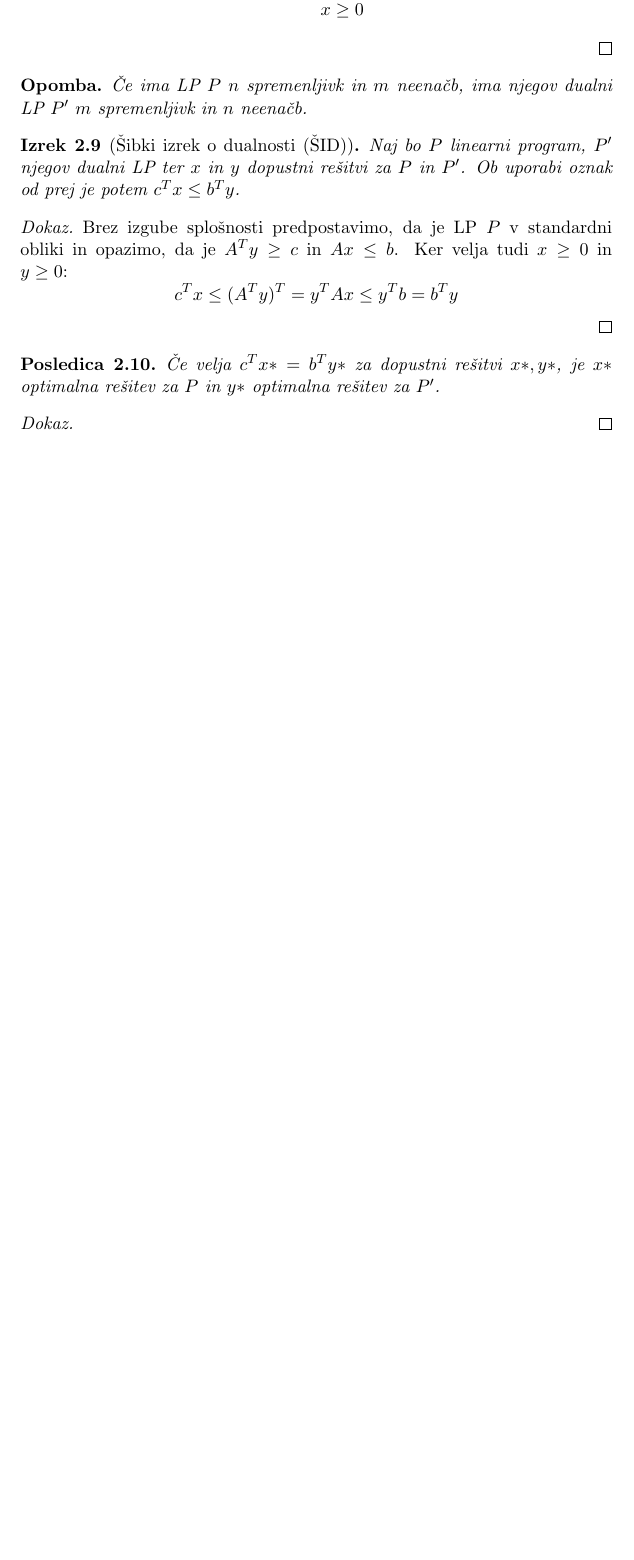
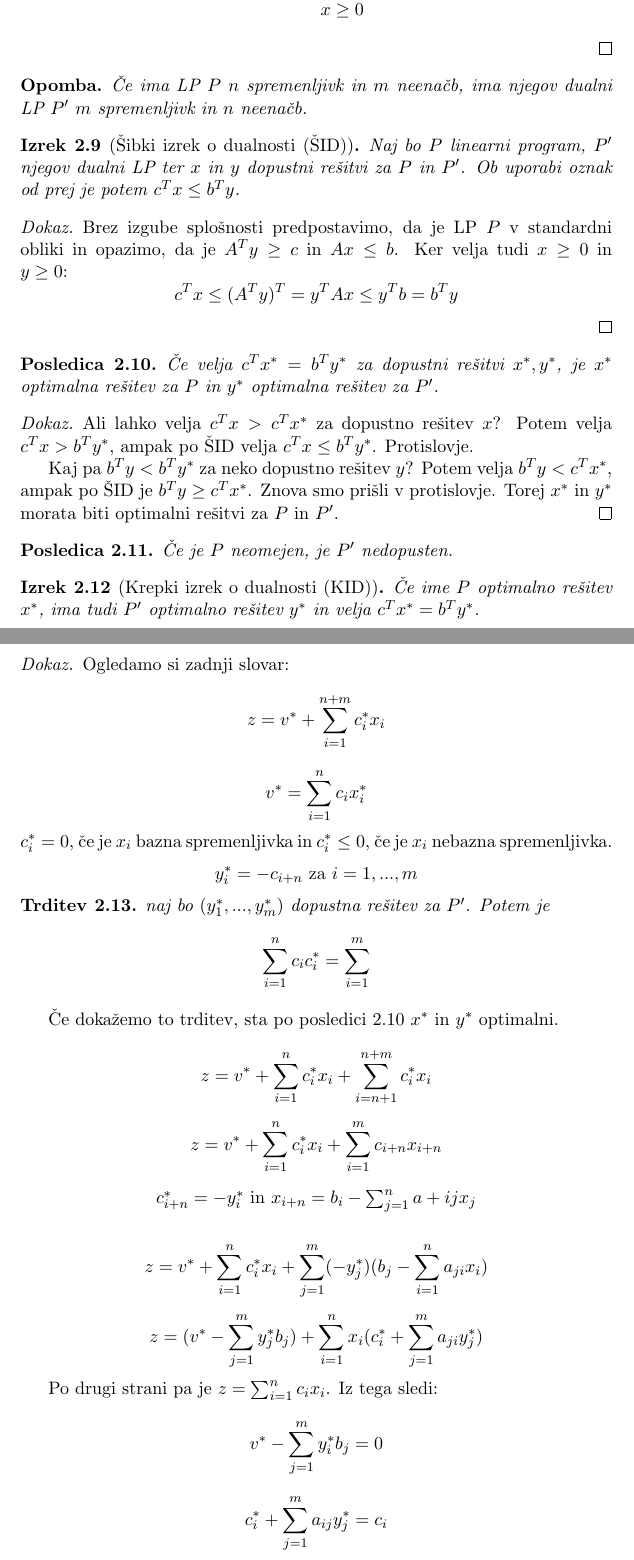
Before and after one commit to jurepustos/OM_zapiski, a LaTeX document (skripta.tex): part of page 8 of 8 before the commit and two parts of pages 8 and 9 of 10 after it, the two joined at a grey line, cut so that both start at the same text, the shorter picture padded with empty space. Compiled offline with pdfLaTeX.

Commit message:
Dokaz KID koncan

```diff
--- a/skripta.tex
+++ b/skripta.tex
@@ -520,8 +521,55 @@
     \end{proof}
 
     \begin{corollary}
-        Če velja \(c^Tx* = b^Ty*\) za dopustni rešitvi \(x*,y*\), je \(x*\) optimalna rešitev za \(P\) in \(y*\) optimalna rešitev za \(P'\).
+        \label{optimalnost}
+        Če velja \(c^Tx^* = b^Ty^*\) za dopustni rešitvi \(x^*,y^*\), je \(x^*\) optimalna rešitev za \(P\) in \(y^*\) optimalna rešitev za \(P'\).
     \end{corollary}
 
     \begin{proof}
+        Ali lahko velja \(c^Tx > c^Tx^*\) za dopustno rešitev \(x\)?
+        Potem velja \(c^Tx > b^Ty^*\), ampak po ŠID velja \(c^Tx \le b^Ty^*\). Protislovje.
+        \par
+        Kaj pa \(b^Ty < b^Ty^*\) za neko dopustno rešitev \(y\)?
+        Potem velja \(b^Ty < c^Tx^*\), ampak po ŠID je \(b^Ty \ge c^Tx^*\). Znova smo prišli v protislovje. Torej \(x^*\) in \(y^*\) morata biti optimalni rešitvi za \(P\) in \(P'\).
+    \end{proof}
 
+    \begin{corollary}
+        Če je \(P\) neomejen, je \(P'\) nedopusten.
+    \end{corollary}
+
+    \begin{theorem}[Krepki izrek o dualnosti (KID)]
+        Če ime \(P\) optimalno rešitev \(x^*\), ima tudi \(P'\) optimalno rešitev \(y^*\) in velja \(c^Tx^* = b^Ty^*\).
+    \end{theorem}
+
+    \begin{proof}
+        Ogledamo si zadnji slovar:
+        \[z=v^* + \sum_{i=1}^{n+m} c_i^*x_i\]
+        \[v^* = \sum_{i=1}^{n} c_i x_i^*\]
+        \(c_i^*=0\), če je \(x_i\) bazna spremenljivka in \(c_i^* \le 0\), če je \(x_i\) nebazna spremenljivka.
+        \begin{center}
+            \(y_i^* = -c_{i+n}\) za \(i=1,...,m\)
+        \end{center}
+
+        \begin{proposition}
+            naj bo \((y_1^*,...,y_m^*)\) dopustna rešitev za \(P'\). Potem je \[\sum_{i=1}^n c_i c_i^* = \sum_{i=1}^m\]
+        \end{proposition}
+
+        Če dokažemo to trditev, sta po posledici \ref{optimalnost} \(x^*\) in \(y^*\) optimalni.
+
+        \[z = v^* + \sum_{i=1}^n c_i^* x_i + \sum_{i=n+1}^{n+m} c_i^* x_i\]
+
+        \[z = v^* + \sum_{i=1}^n c_i^* x_i + \sum_{i=1}^m c_{i+n} x_{i+n}\]
+
+        \begin{center}
+            \(c_{i+n}^* = -y_i^*\) in \(x_{i+n} = b_i - \sum_{j=1}^n a+{ij} x_j\)
+        \end{center}
+
+        \[z = v^* +\sum_{i=1}^n c_i^* x_i + \sum_{j=1}^m (-y_j^*)(b_j - \sum_{i=1}^n a_{ji} x_i)\]
+
+        \[z = (v^* - \sum_{j=1}^m y_j^* b_j) + \sum_{i=1}^n x_i (c_i^* + \sum_{j=1}^m a_{ji} y_j^*)\]
+
+        Po drugi strani pa je \(z = \sum_{i=1}^n c_i x_i\). Iz tega sledi:
+        \[v^* - \sum_{j=1}^m y_i^* b_j = 0\]
+        \[c_i^* + \sum_{j=1}^m a_{ij} y_j^* = c_i\]
+
+        Ker je \(c_i^* \le 0\) in \(y_i^* = -c_{i+n}^*\), je \(y_i^* = -c_{i+n}^* \ge 0\). Iz tega sledi, da je \(y^*\) dopustna rešitev:
```
Also changed, not shown: skripta.pdf, skripta.tex (19 more changed lines), 4 other files.
